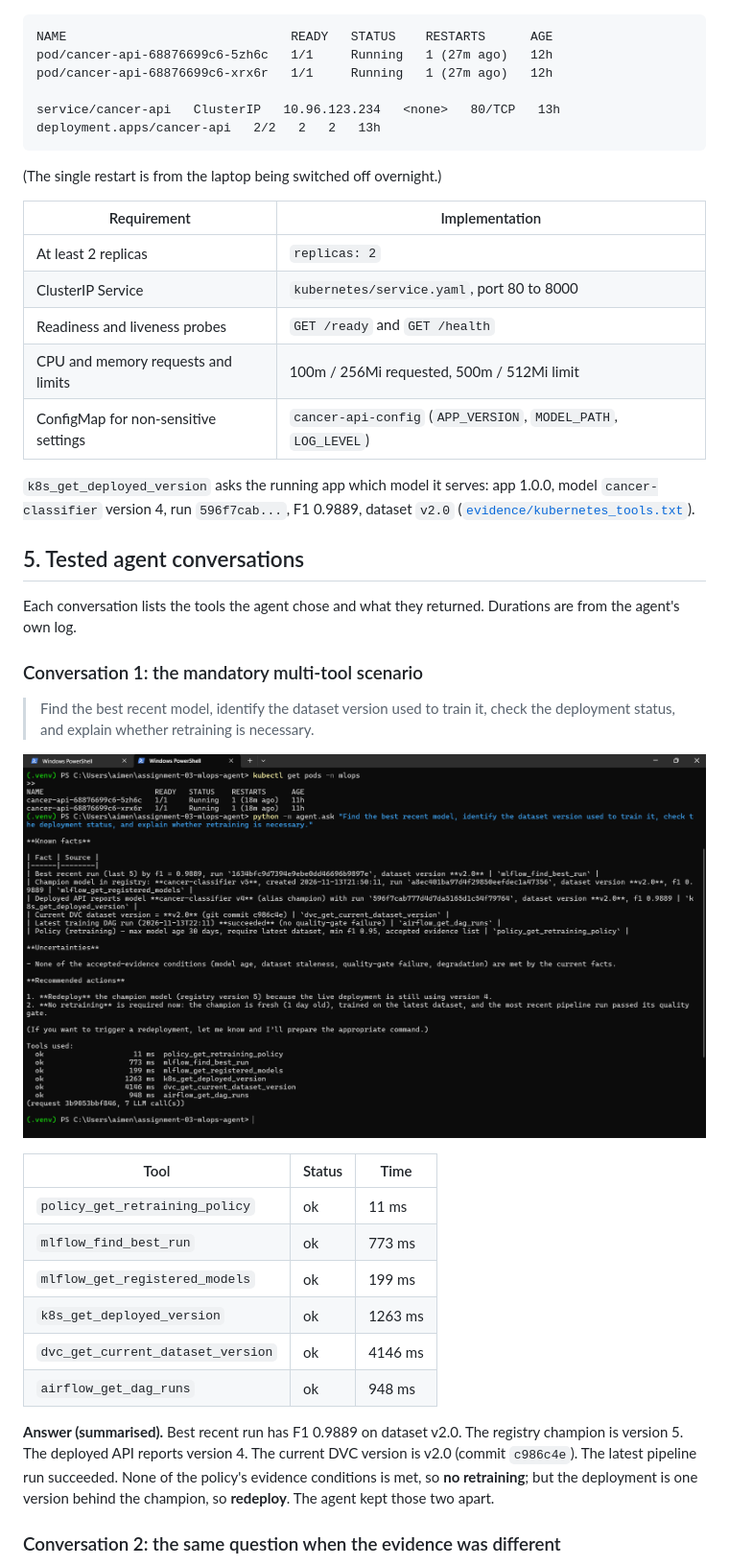
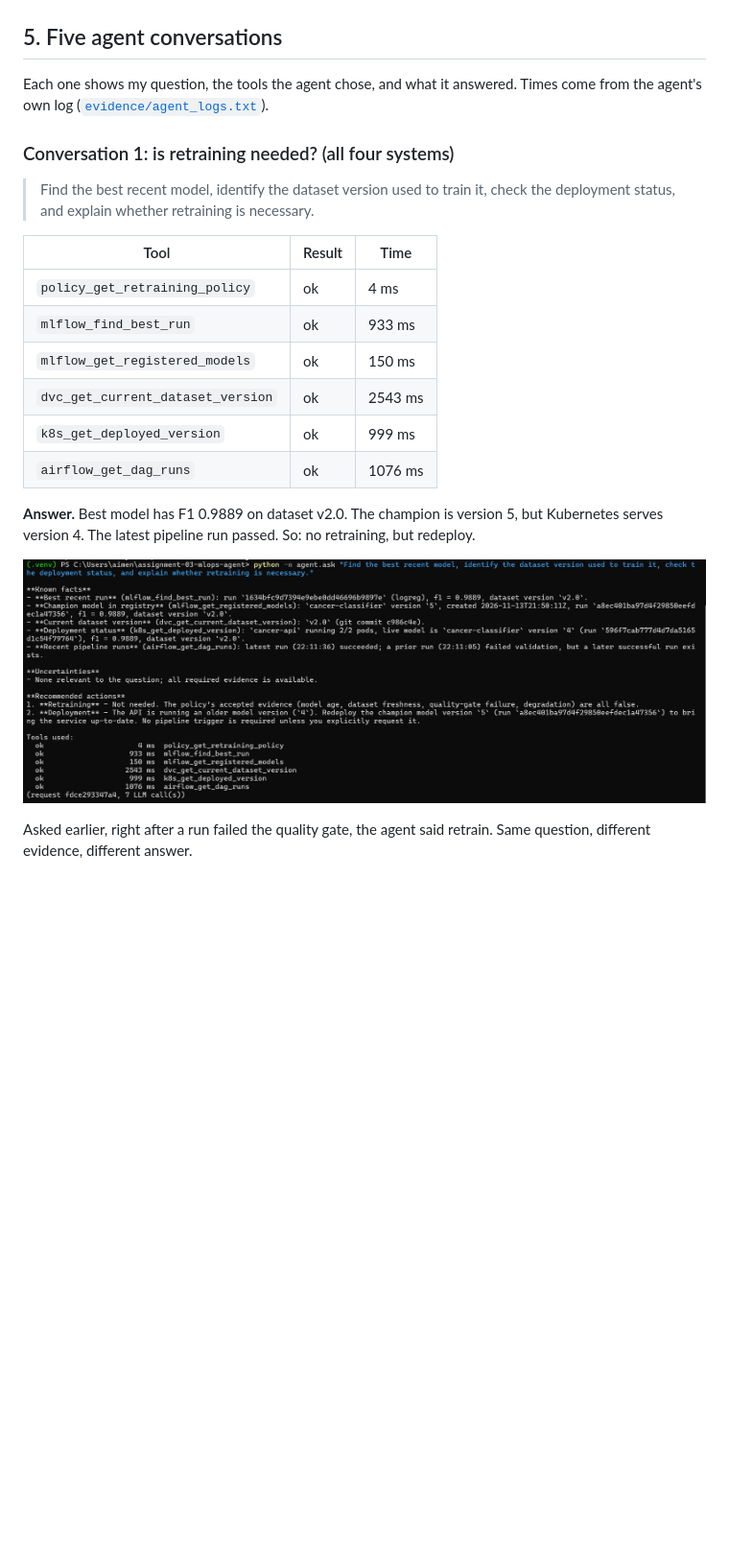
Before and after one commit to aimennnnn/assignment-03-mlops-agent, a Markdown page: REPORT.md, the part around one of its changes. Shown at 96% size. Rendered like a GitHub page; pictures changed too: screenshots/16-agent-retraining-question.png (added); blank space fills up the shorter version.

````diff
--- a/REPORT.md
+++ b/REPORT.md
@@ -187,55 +186,31 @@ run). Recent runs as returned by `airflow_get_dag_runs`
 
 ![Service and ConfigMap](screenshots/08-k8s-service-and-configmap.png)
 
-```
-NAME                              READY   STATUS    RESTARTS      AGE
-pod/cancer-api-68876699c6-5zh6c   1/1     Running   1 (27m ago)   12h
-pod/cancer-api-68876699c6-xrx6r   1/1     Running   1 (27m ago)   12h
+## 5. Five agent conversations
 
-service/cancer-api   ClusterIP   10.96.123.234   <none>   80/TCP   13h
-deployment.apps/cancer-api   2/2   2   2   13h
-```
+Each one shows my question, the tools the agent chose, and what it answered. Times come
+from the agent's own log ([`evidence/agent_logs.txt`](evidence/agent_logs.txt)).
 
-(The single restart is from the laptop being switched off overnight.)
-
-| Requirement | Implementation |
-|---|---|
-| At least 2 replicas | `replicas: 2` |
-| ClusterIP Service | `kubernetes/service.yaml`, port 80 to 8000 |
-| Readiness and liveness probes | `GET /ready` and `GET /health` |
-| CPU and memory requests and limits | 100m / 256Mi requested, 500m / 512Mi limit |
-| ConfigMap for non-sensitive settings | `cancer-api-config` (`APP_VERSION`, `MODEL_PATH`, `LOG_LEVEL`) |
-
-`k8s_get_deployed_version` asks the running app which model it serves: app 1.0.0, model
-`cancer-classifier` version 4, run `596f7cab...`, F1 0.9889, dataset `v2.0`
-([`evidence/kubernetes_tools.txt`](evidence/kubernetes_tools.txt)).
-
-## 5. Tested agent conversations
-
-Each conversation lists the tools the agent chose and what they returned. Durations are
-from the agent's own log.
-
-### Conversation 1: the mandatory multi-tool scenario
+### Conversation 1: is retraining needed? (all four systems)
 
 > Find the best recent model, identify the dataset version used to train it, check the
 > deployment status, and explain whether retraining is necessary.
 
-![Agent scenario](screenshots/09-agent-scenario-and-pods.png)
+| Tool | Result | Time |
+|---|---|---|
+| `policy_get_retraining_policy` | ok | 4 ms |
+| `mlflow_find_best_run` | ok | 933 ms |
+| `mlflow_get_registered_models` | ok | 150 ms |
+| `dvc_get_current_dataset_version` | ok | 2543 ms |
+| `k8s_get_deployed_version` | ok | 999 ms |
+| `airflow_get_dag_runs` | ok | 1076 ms |
 
-| Tool | Status | Time |
-|---|---|---|
-| `policy_get_retraining_policy` | ok | 11 ms |
-| `mlflow_find_best_run` | ok | 773 ms |
-| `mlflow_get_registered_models` | ok | 199 ms |
-| `k8s_get_deployed_version` | ok | 1263 ms |
-| `dvc_get_current_dataset_version` | ok | 4146 ms |
-| `airflow_get_dag_runs` | ok | 948 ms |
+**Answer.** Best model has F1 0.9889 on dataset v2.0. The champion is version 5, but
+Kubernetes serves version 4. The latest pipeline run passed. So: no retraining, but
+redeploy.
 
-**Answer (summarised).** Best recent run has F1 0.9889 on dataset v2.0. The registry
-champion is version 5. The deployed API reports version 4. The current DVC version is v2.0
-(commit `c986c4e`). The latest pipeline run succeeded. None of the policy's evidence
-conditions is met, so **no retraining**; but the deployment is one version behind the
-champion, so **redeploy**. The agent kept those two apart.
+![The agent answering the retraining question](screenshots/16-agent-retraining-question.png)
 
-### Conversation 2: the same question when the evidence was different
+Asked earlier, right after a run failed the quality gate, the agent said retrain. Same
+question, different evidence, different answer.
 
````
Also changed, not shown: other parts of REPORT.md (+188 -223 lines), screenshots/README.md (+2 -0 lines), screenshots/17-agent-trigger-with-confirmation.png (added), 4 other files.
